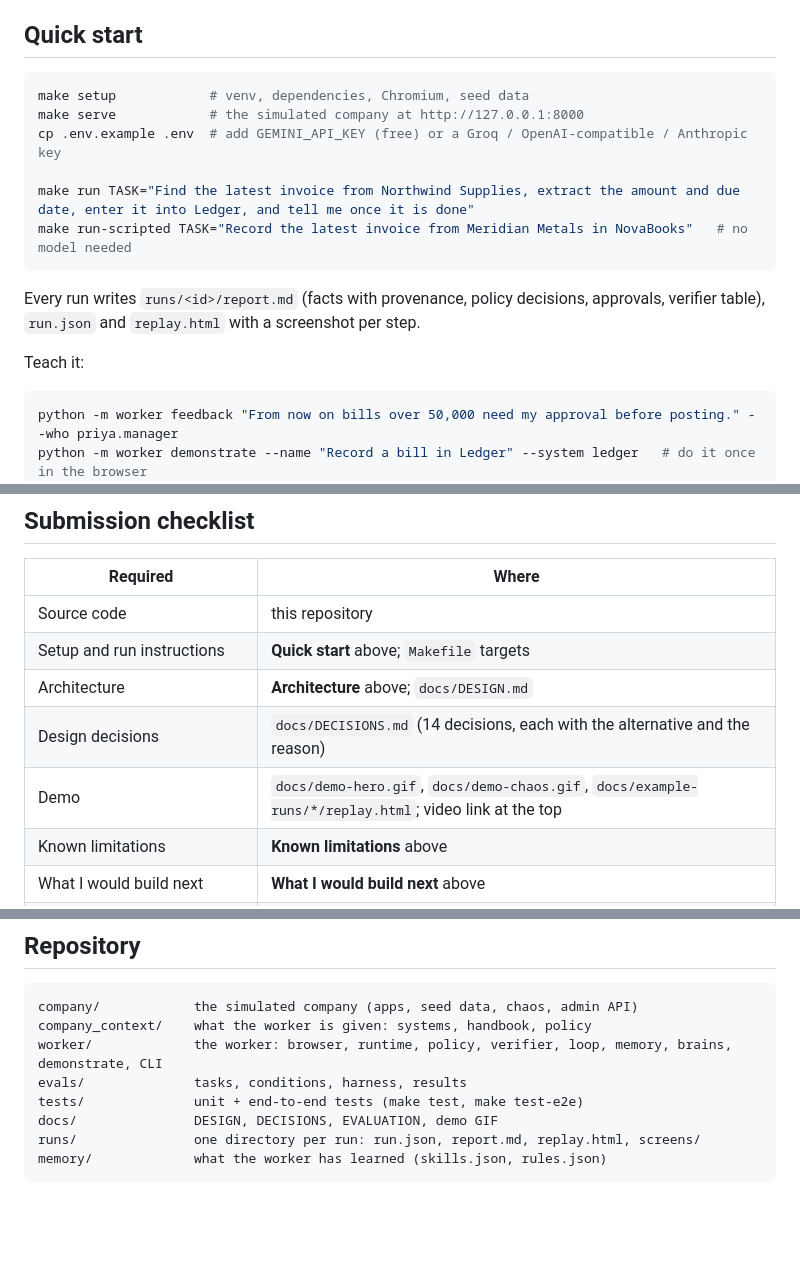
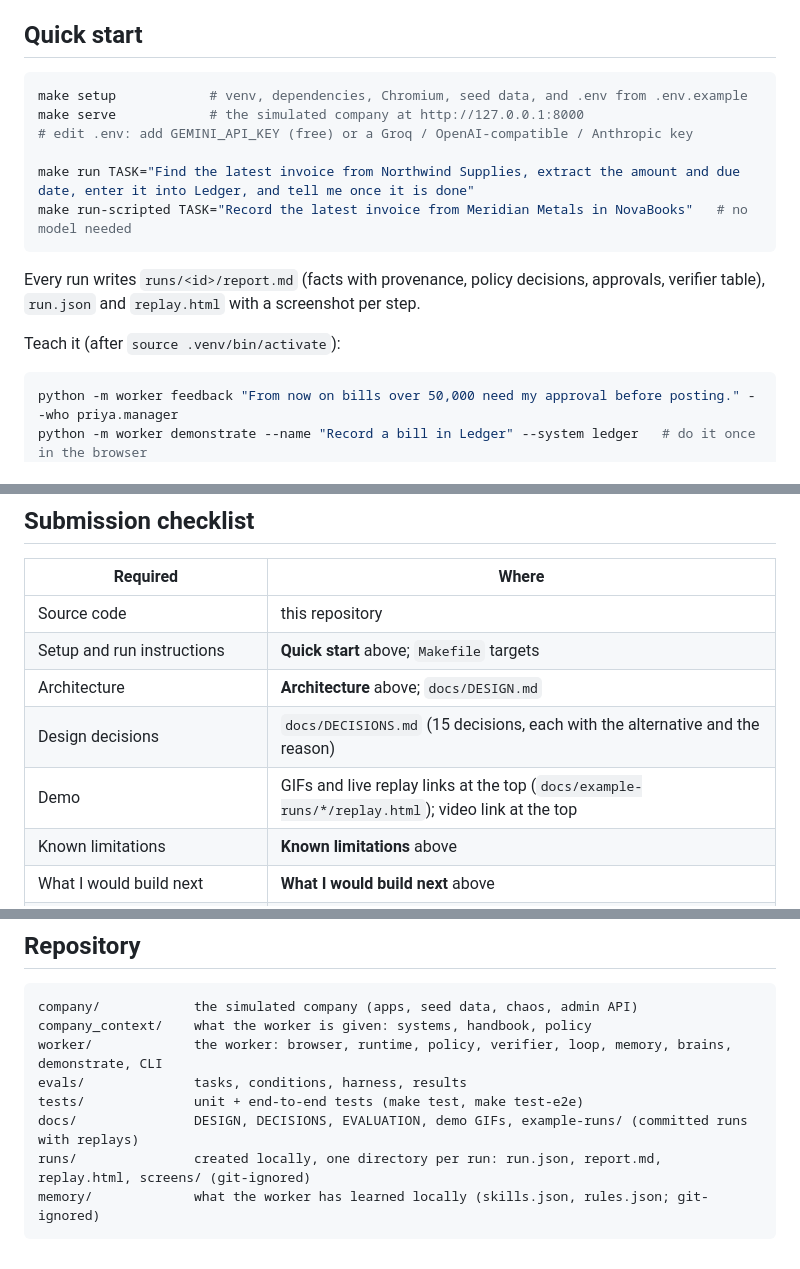
Before and after one commit to Sanojkumar21/autonomous-task-worker, a Markdown page: README.md, 3 parts joined by grey strips. Rendered like a GitHub page; blank space fills up the shorter version.

````diff
--- a/README.md
+++ b/README.md
@@ -19,9 +23,9 @@ Most agent prototypes do the same loop. This one adds three things the brief ask
 ## Quick start
 
 ```bash
-make setup            # venv, dependencies, Chromium, seed data
+make setup            # venv, dependencies, Chromium, seed data, and .env from .env.example
 make serve            # the simulated company at http://127.0.0.1:8000
-cp .env.example .env  # add GEMINI_API_KEY (free) or a Groq / OpenAI-compatible / Anthropic key
+# edit .env: add GEMINI_API_KEY (free) or a Groq / OpenAI-compatible / Anthropic key
 
 make run TASK="Find the latest invoice from Northwind Supplies, extract the amount and due date, enter it into Ledger, and tell me once it is done"
 make run-scripted TASK="Record the latest invoice from Meridian Metals in NovaBooks"   # no model needed
@@ -29,7 +33,7 @@ make run-scripted TASK="Record the latest invoice from Meridian Metals in NovaBo
 
 Every run writes `runs/<id>/report.md` (facts with provenance, policy decisions, approvals, verifier table), `run.json` and `replay.html` with a screenshot per step.
 
-Teach it:
+Teach it (after `source .venv/bin/activate`):
 
 ```bash
 python -m worker feedback "From now on bills over 50,000 need my approval before posting." --who priya.manager
@@ -185,8 +189,8 @@ Reproduce: `make eval` with any key in `.env`. Per-run evidence for the three pa
 | Source code | this repository |
 | Setup and run instructions | **Quick start** above; `Makefile` targets |
 | Architecture | **Architecture** above; `docs/DESIGN.md` |
-| Design decisions | `docs/DECISIONS.md` (14 decisions, each with the alternative and the reason) |
-| Demo | `docs/demo-hero.gif`, `docs/demo-chaos.gif`, `docs/example-runs/*/replay.html`; video link at the top |
+| Design decisions | `docs/DECISIONS.md` (15 decisions, each with the alternative and the reason) |
+| Demo | GIFs and live replay links at the top (`docs/example-runs/*/replay.html`); video link at the top |
 | Known limitations | **Known limitations** above |
 | What I would build next | **What I would build next** above |
 | Assumptions | **Assumptions** above |
@@ -201,7 +205,7 @@ company_context/    what the worker is given: systems, handbook, policy
 worker/             the worker: browser, runtime, policy, verifier, loop, memory, brains, demonstrate, CLI
 evals/              tasks, conditions, harness, results
 tests/              unit + end-to-end tests (make test, make test-e2e)
-docs/               DESIGN, DECISIONS, EVALUATION, demo GIF
-runs/               one directory per run: run.json, report.md, replay.html, screens/
-memory/             what the worker has learned (skills.json, rules.json)
+docs/               DESIGN, DECISIONS, EVALUATION, demo GIFs, example-runs/ (committed runs with replays)
+runs/               created locally, one directory per run: run.json, report.md, replay.html, screens/ (git-ignored)
+memory/             what the worker has learned locally (skills.json, rules.json; git-ignored)
 ```
````
Also changed, not shown: other parts of README.md (+7 -3 lines), docs/DESIGN.md (+9 -1 lines).
